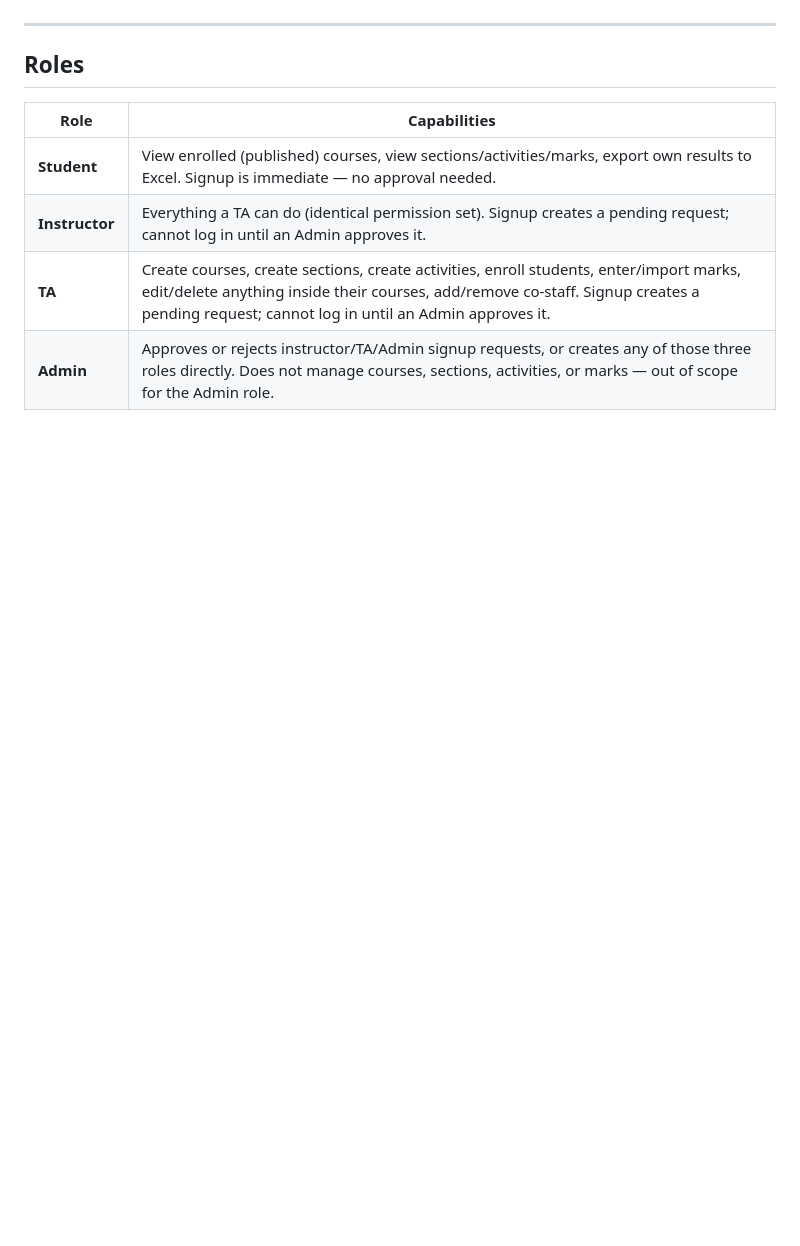
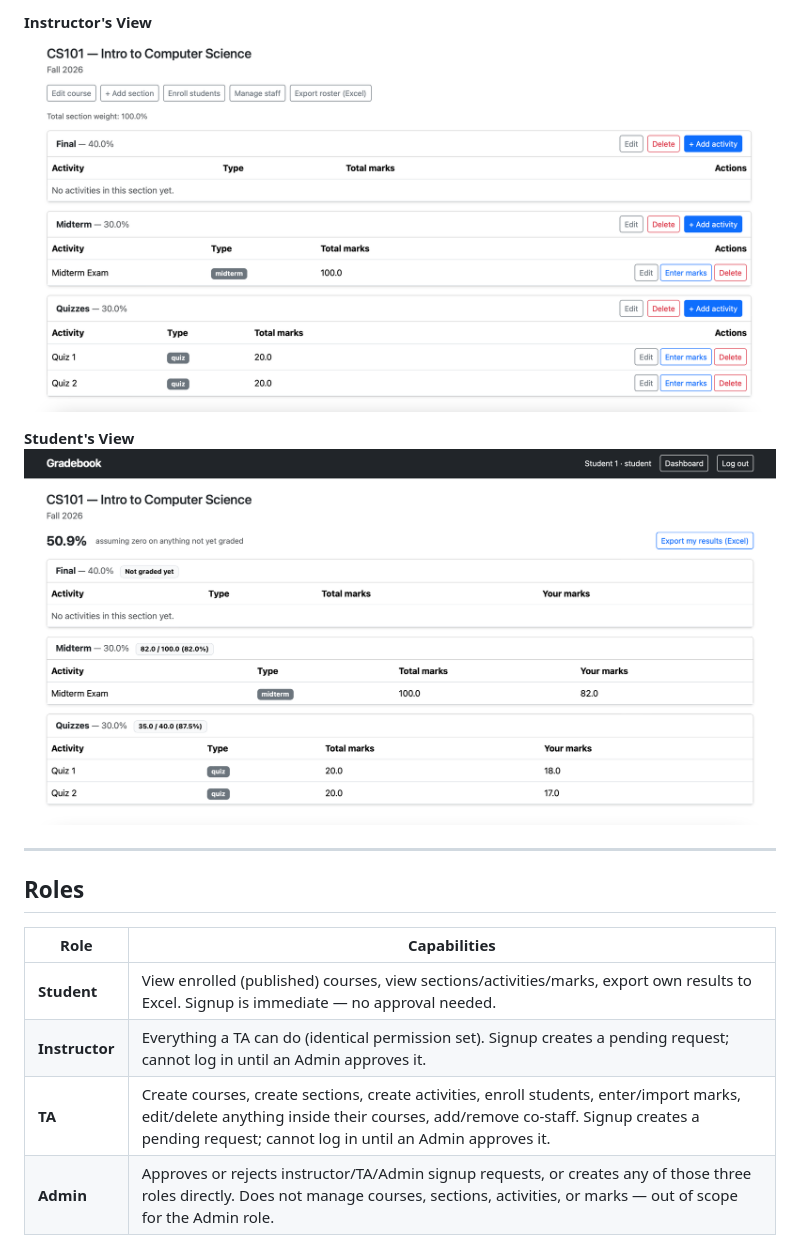
Before and after one commit to hassanayoub409/gradebook, a Markdown page: README.md, the part around one of its changes. Rendered like a GitHub page; blank space fills up the shorter version.

```diff
--- a/README.md
+++ b/README.md
@@ -30,3 +44,8 @@ and view quiz/assignment/midterm/final marks.
+**Instructor's View**
+![Instructor's View](https://github.com/hassanayoub409/gradebook/blob/21b62a4b827e500ea6c5f9f9c1b7650673d5ac70/instructor_view.png)
+
+**Student's View**
+![Student's View](https://github.com/hassanayoub409/gradebook/blob/21b62a4b827e500ea6c5f9f9c1b7650673d5ac70/student_view.png)
 
 ---
 
```
Also changed, not shown: other parts of README.md (+15 -1 lines).
